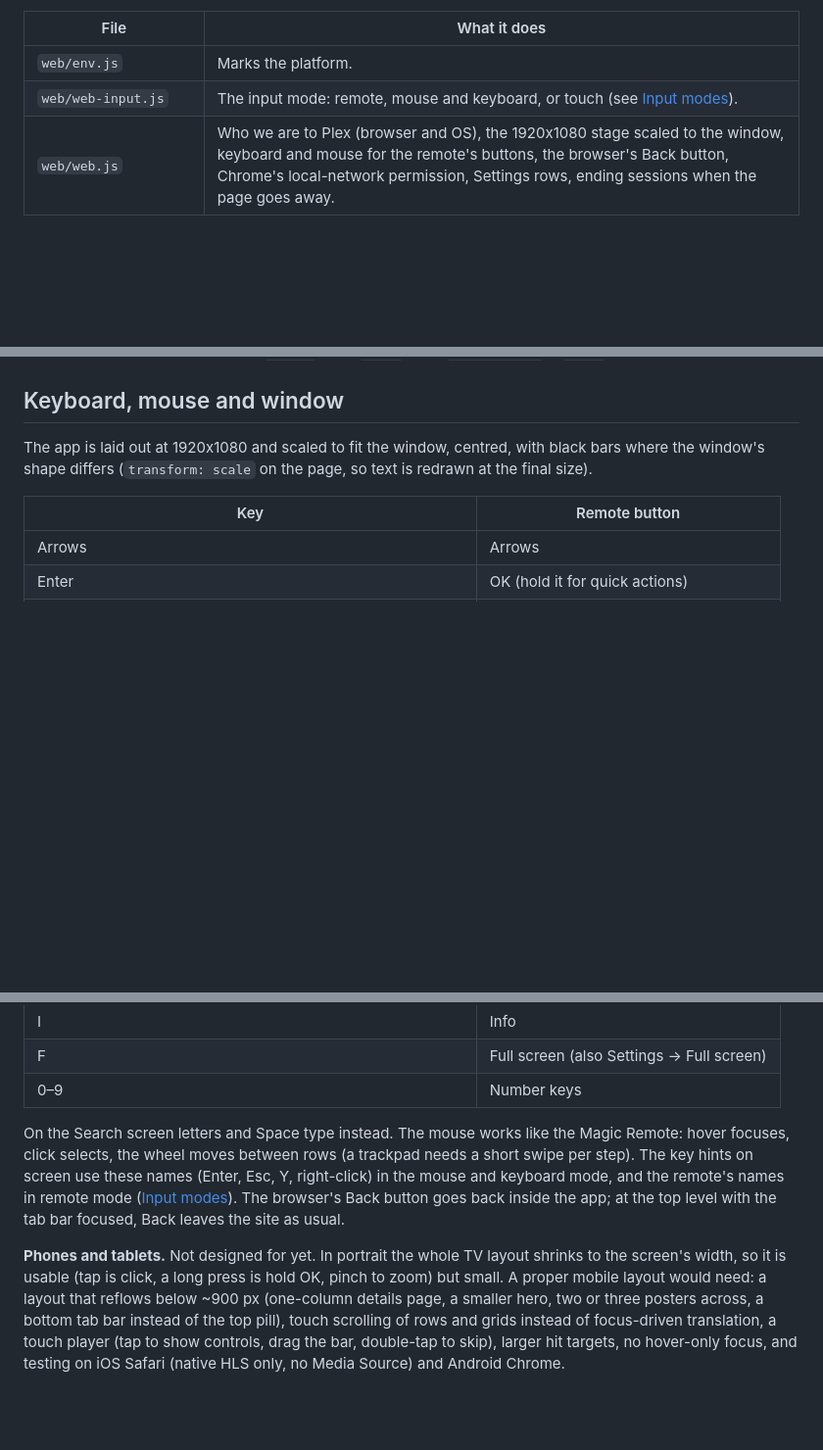
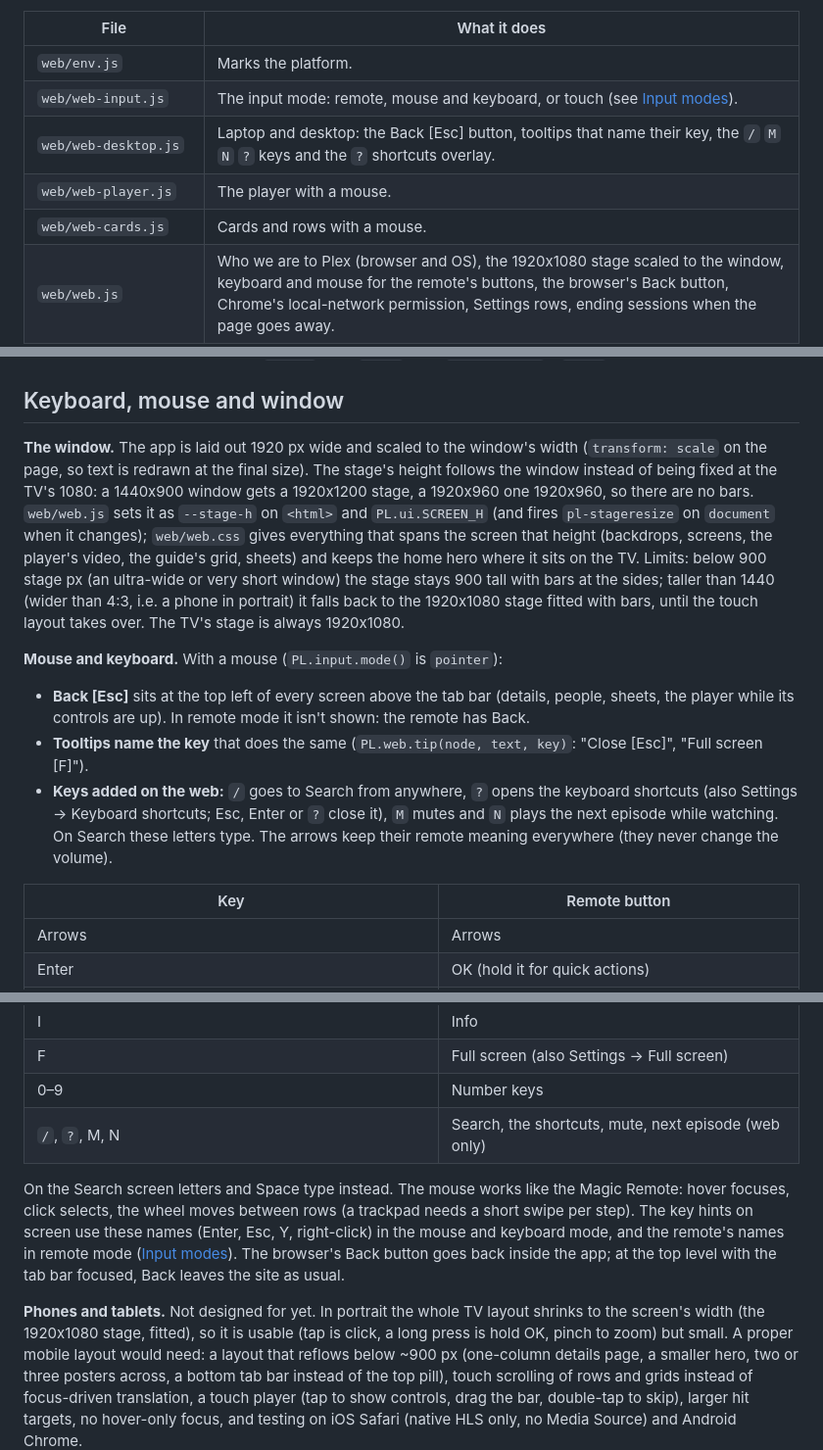
Before and after one commit to Obednal97/plex-lite, a Markdown page: docs/WEB.md, 3 parts joined by grey strips. Shown at 98% size. Rendered like a GitHub page; blank space fills up the shorter version.

Commit message:
Docs: the full-window stage and the mouse and keyboard additions
Co-Authored-By: Claude Opus 5.5 <noreply@anthropic.com>

```diff
--- a/docs/WEB.md
+++ b/docs/WEB.md
@@ -17,6 +17,9 @@ and on the TV `PL.isWeb` is false, so it behaves exactly as before.
 | --- | --- |
 | `web/env.js` | Marks the platform. |
 | `web/web-input.js` | The input mode: remote, mouse and keyboard, or touch (see [Input modes](#input-modes)). |
+| `web/web-desktop.js` | Laptop and desktop: the Back [Esc] button, tooltips that name their key, the `/` `M` `N` `?` keys and the `?` shortcuts overlay. |
+| `web/web-player.js` | The player with a mouse. |
+| `web/web-cards.js` | Cards and rows with a mouse. |
 | `web/web.js` | Who we are to Plex (browser and OS), the 1920x1080 stage scaled to the window, keyboard and mouse for the remote's buttons, the browser's Back button, Chrome's local-network permission, Settings rows, ending sessions when the page goes away. |
 | `web/web-signin.js` | The sign-in screen (Plex's own sign-in page, or a plex.tv/link code). |
 | `web/web-media.js` | What this browser can decode, the client profile for the Plex transcoder, HLS through hls.js or the browser. |
@@ -171,8 +174,27 @@ PL.input.on(fn)     // fn({mode, nav, prevMode, prevNav}) after every change; PL
 
 ## Keyboard, mouse and window
 
-The app is laid out at 1920x1080 and scaled to fit the window, centred, with black bars where the
-window's shape differs (`transform: scale` on the page, so text is redrawn at the final size).
+**The window.** The app is laid out 1920 px wide and scaled to the window's width
+(`transform: scale` on the page, so text is redrawn at the final size). The stage's height follows the
+window instead of being fixed at the TV's 1080: a 1440x900 window gets a 1920x1200 stage, a
+1920x960 one 1920x960, so there are no bars. `web/web.js` sets it as `--stage-h` on `<html>` and
+`PL.ui.SCREEN_H` (and fires `pl-stageresize` on `document` when it changes); `web/web.css` gives
+everything that spans the screen that height (backdrops, screens, the player's video, the guide's
+grid, sheets) and keeps the home hero where it sits on the TV. Limits: below 900 stage px (an
+ultra-wide or very short window) the stage stays 900 tall with bars at the sides; taller than
+1440 (wider than 4:3, i.e. a phone in portrait) it falls back to the 1920x1080 stage fitted with bars,
+until the touch layout takes over. The TV's stage is always 1920x1080.
+
+**Mouse and keyboard.** With a mouse (`PL.input.mode()` is `pointer`):
+
+- **Back [Esc]** sits at the top left of every screen above the tab bar (details, people, sheets,
+  the player while its controls are up). In remote mode it isn't shown: the remote has Back.
+- **Tooltips name the key** that does the same (`PL.web.tip(node, text, key)`: "Close [Esc]",
+  "Full screen [F]").
+- **Keys added on the web:** `/` goes to Search from anywhere, `?` opens the keyboard shortcuts
+  (also Settings → Keyboard shortcuts; Esc, Enter or `?` close it), `M` mutes and `N` plays the next
+  episode while watching. On Search these letters type. The arrows keep their remote meaning
+  everywhere (they never change the volume).
 
 | Key | Remote button |
 | --- | --- |
@@ -187,6 +209,7 @@ window's shape differs (`transform: scale` on the page, so text is redrawn at th
 | I | Info |
 | F | Full screen (also Settings → Full screen) |
 | 0–9 | Number keys |
+| `/`, `?`, M, N | Search, the shortcuts, mute, next episode (web only) |
 
 On the Search screen letters and Space type instead. The mouse works like the Magic Remote: hover
 focuses, click selects, the wheel moves between rows (a trackpad needs a short swipe per step). The
@@ -195,7 +218,7 @@ the remote's names in remote mode ([Input modes](#input-modes)). The browser's B
 inside the app; at the top level with the tab bar focused, Back leaves the site as usual.
 
 **Phones and tablets.** Not designed for yet. In portrait the whole TV layout shrinks to the
-screen's width, so it is usable (tap is click, a long press is hold OK, pinch to zoom) but small. A
+screen's width (the 1920x1080 stage, fitted), so it is usable (tap is click, a long press is hold OK, pinch to zoom) but small. A
 proper mobile layout would need: a layout that reflows below ~900 px (one-column details page,
 a smaller hero, two or three posters across, a bottom tab bar instead of the top pill), touch scrolling
 of rows and grids instead of focus-driven translation, a touch player (tap to show controls, drag the
```
Also changed, not shown: CHANGELOG.md (+5 -0 lines).
